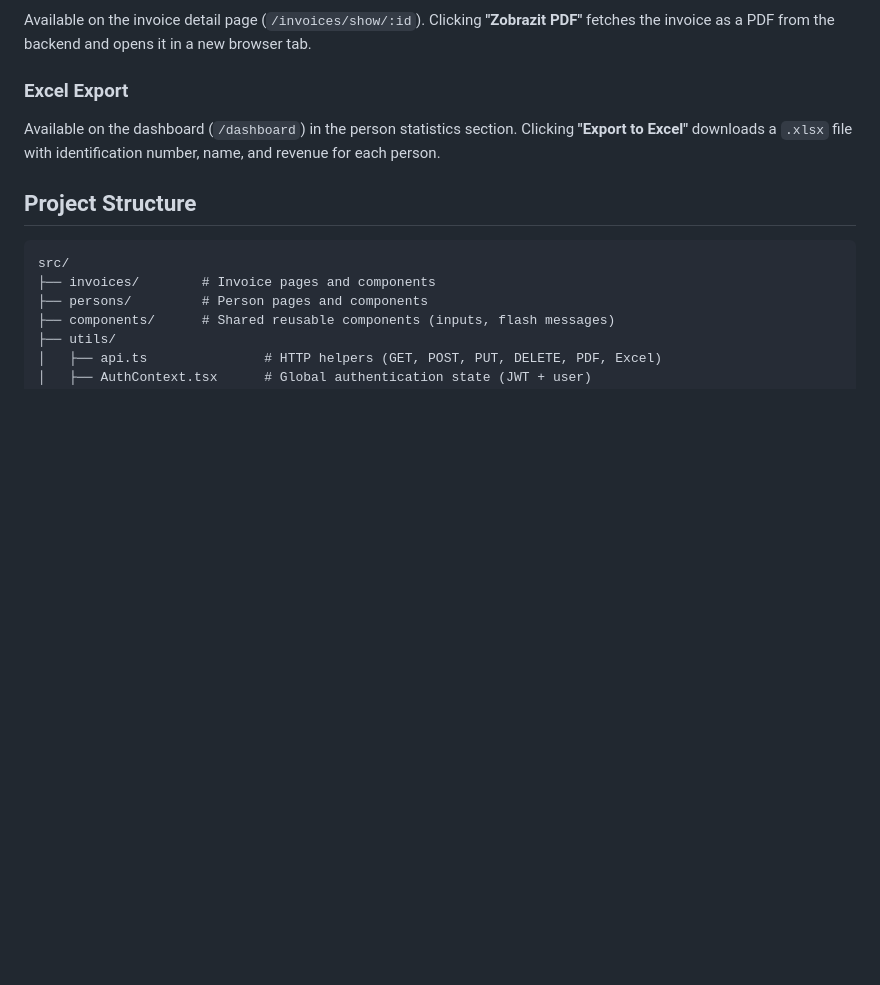
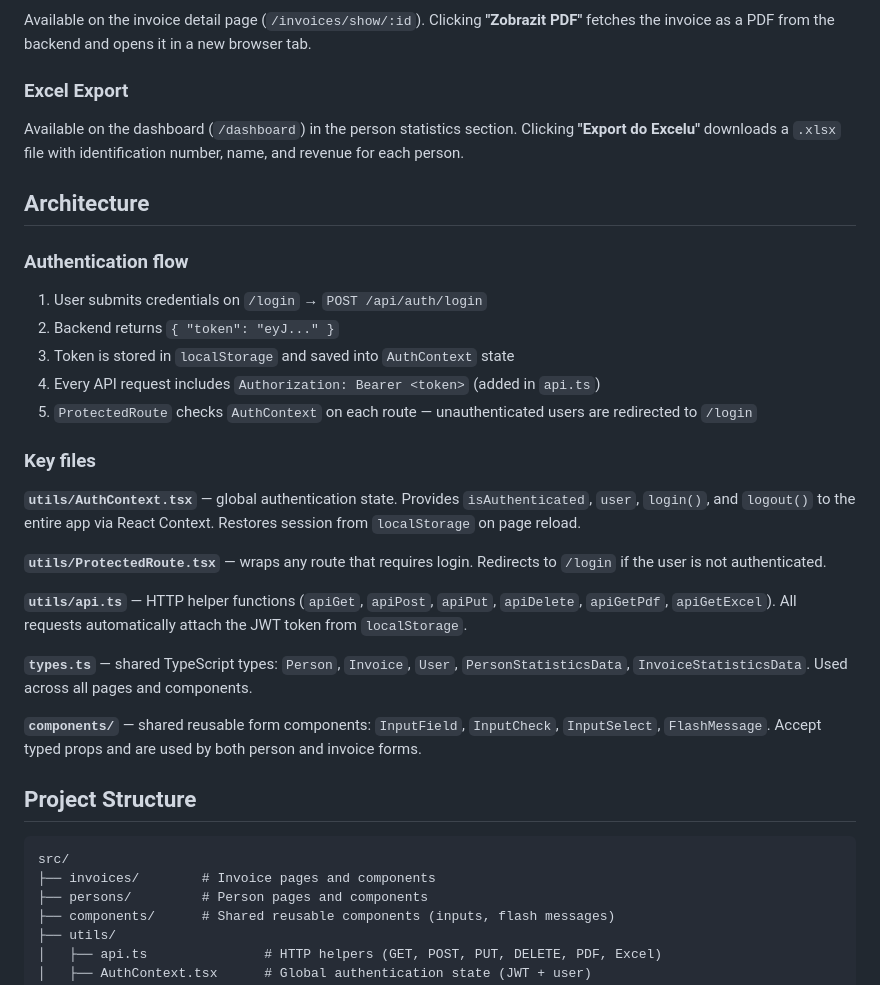
Before and after one commit to MarekZahradko/InvoiceApp, a Markdown page: frontend/README.md, the part around one of its changes. Rendered like a GitHub page; blank space fills up the shorter version.

Commit message:
Improve frontend README
- Fix broken link to backend README
- Fix export button label (Export to Excel → Export do Excelu)
- Add Architecture section: auth flow, key files description

```diff
--- a/frontend/README.md
+++ b/frontend/README.md
@@ -70,7 +70,29 @@ Clicking **"Zobrazit PDF"** fetches the invoice as a PDF from the backend and op
 ### Excel Export
 
 Available on the dashboard (`/dashboard`) in the person statistics section.
-Clicking **"Export to Excel"** downloads a `.xlsx` file with identification number, name, and revenue for each person.
+Clicking **"Export do Excelu"** downloads a `.xlsx` file with identification number, name, and revenue for each person.
+
+## Architecture
+
+### Authentication flow
+
+1. User submits credentials on `/login` → `POST /api/auth/login`
+2. Backend returns `{ "token": "eyJ..." }`
+3. Token is stored in `localStorage` and saved into `AuthContext` state
+4. Every API request includes `Authorization: Bearer <token>` (added in `api.ts`)
+5. `ProtectedRoute` checks `AuthContext` on each route — unauthenticated users are redirected to `/login`
+
+### Key files
+
+**`utils/AuthContext.tsx`** — global authentication state. Provides `isAuthenticated`, `user`, `login()`, and `logout()` to the entire app via React Context. Restores session from `localStorage` on page reload.
+
+**`utils/ProtectedRoute.tsx`** — wraps any route that requires login. Redirects to `/login` if the user is not authenticated.
+
+**`utils/api.ts`** — HTTP helper functions (`apiGet`, `apiPost`, `apiPut`, `apiDelete`, `apiGetPdf`, `apiGetExcel`). All requests automatically attach the JWT token from `localStorage`.
+
+**`types.ts`** — shared TypeScript types: `Person`, `Invoice`, `User`, `PersonStatisticsData`, `InvoiceStatisticsData`. Used across all pages and components.
+
+**`components/`** — shared reusable form components: `InputField`, `InputCheck`, `InputSelect`, `FlashMessage`. Accept typed props and are used by both person and invoice forms.
 
 ## Project Structure
 
```
Also changed, not shown: other parts of frontend/README.md (+1 -1 lines).
